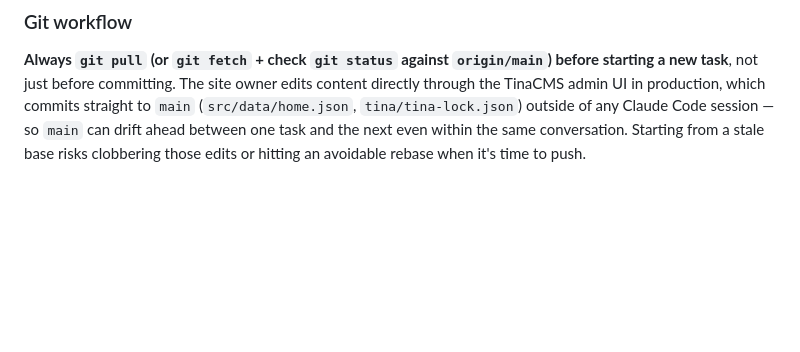
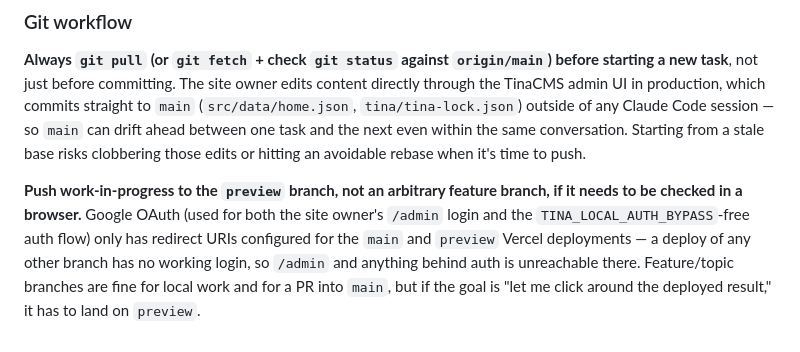
Before and after one commit to centaurusboosters/centaurusboosters.org, a Markdown page: CLAUDE.md, the part around the change. Rendered like a GitHub page; blank space fills up the shorter version.

Commit message:
Document that browser-testable pushes must land on preview
OAuth redirect URIs are only configured for main and preview, so any
other branch's deploy has no working login and /admin is unreachable
there.

Co-Authored-By: Claude Sonnet 5 <noreply@anthropic.com>

```diff
--- a/CLAUDE.md
+++ b/CLAUDE.md
@@ -96,3 +96,5 @@ The site deploys to Vercel as a standard server-rendered Next.js app (per-reques
 ### Git workflow
 
 **Always `git pull` (or `git fetch` + check `git status` against `origin/main`) before starting a new task**, not just before committing. The site owner edits content directly through the TinaCMS admin UI in production, which commits straight to `main` (`src/data/home.json`, `tina/tina-lock.json`) outside of any Claude Code session — so `main` can drift ahead between one task and the next even within the same conversation. Starting from a stale base risks clobbering those edits or hitting an avoidable rebase when it's time to push.
+
+**Push work-in-progress to the `preview` branch, not an arbitrary feature branch, if it needs to be checked in a browser.** Google OAuth (used for both the site owner's `/admin` login and the `TINA_LOCAL_AUTH_BYPASS`-free auth flow) only has redirect URIs configured for the `main` and `preview` Vercel deployments — a deploy of any other branch has no working login, so `/admin` and anything behind auth is unreachable there. Feature/topic branches are fine for local work and for a PR into `main`, but if the goal is "let me click around the deployed result," it has to land on `preview`.
```
